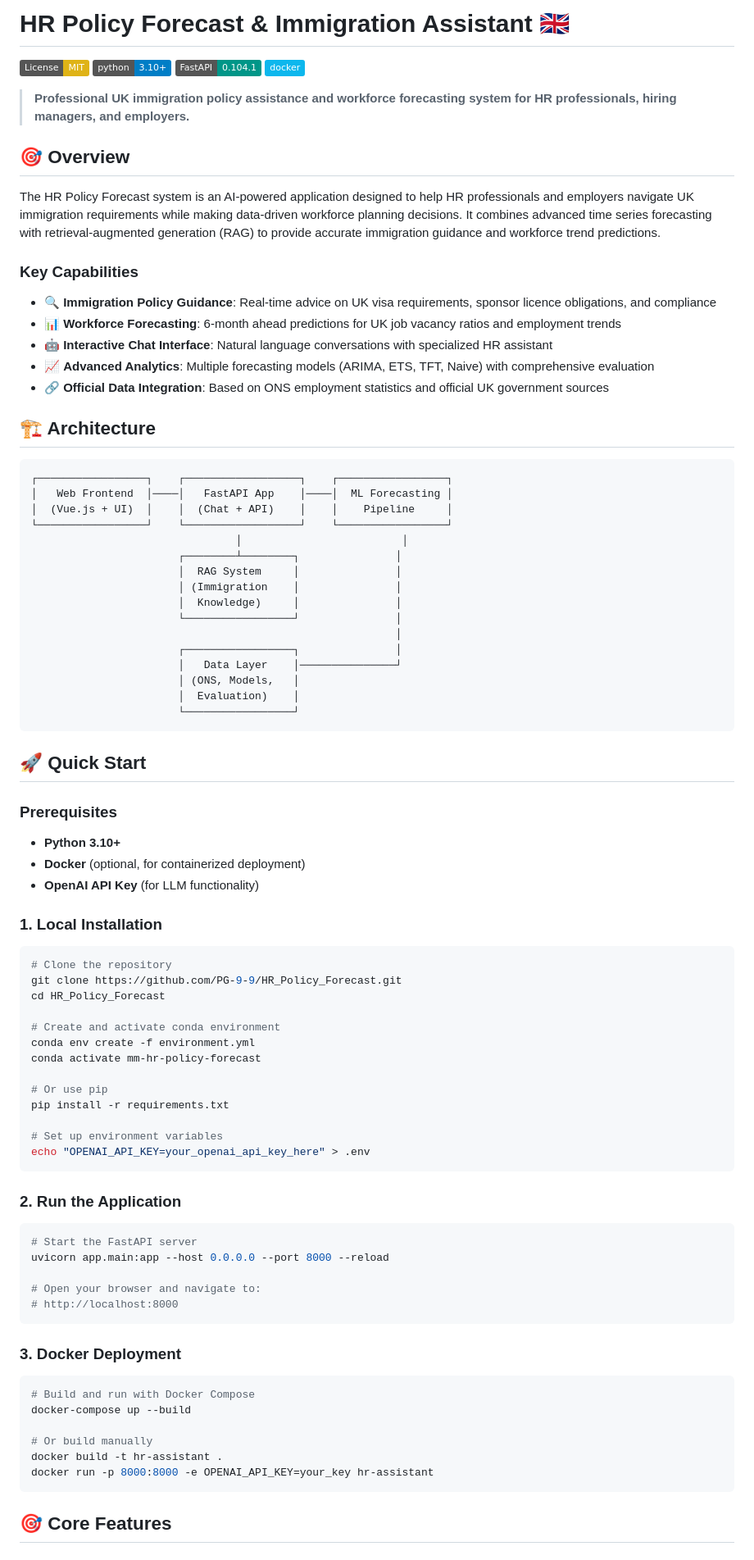
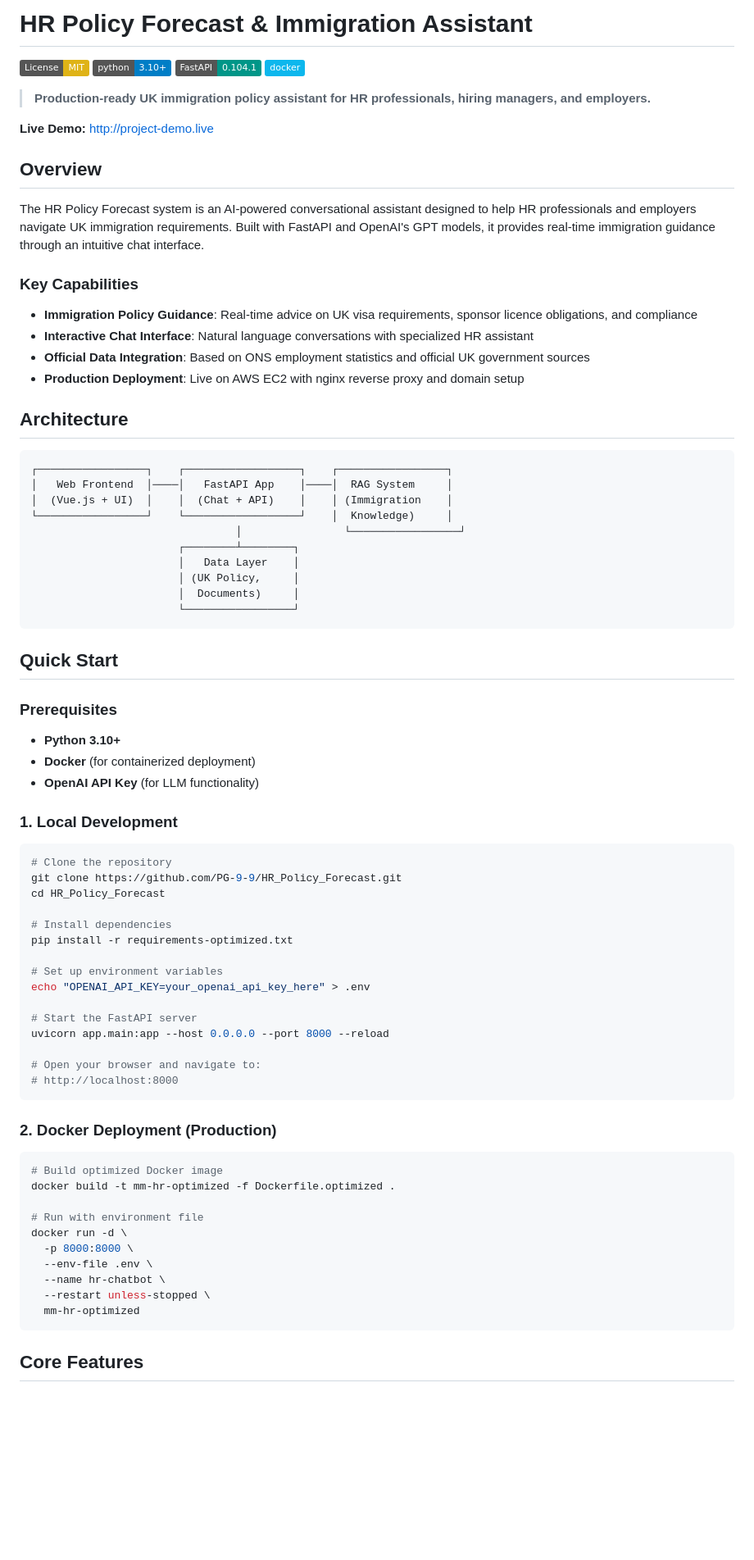
Before and after one commit to PG-9-9/HR_Policy_Forecast, a Markdown page: README.md, the part around one of its changes. Shown at 82% size. GitHub-like rendering; badges without logos; blank space fills up the shorter version.

````diff
--- a/README.md
+++ b/README.md
@@ -1,74 +1,61 @@
-# HR Policy Forecast & Immigration Assistant 🇬🇧
+# HR Policy Forecast & Immigration Assistant
 
 [![License: MIT](https://img.shields.io/badge/License-MIT-yellow.svg)](https://opensource.org/licenses/MIT)
 [![Python 3.10+](https://img.shields.io/badge/python-3.10+-blue.svg)](https://www.python.org/downloads/)
 [![FastAPI](https://img.shields.io/badge/FastAPI-0.104.1-009688.svg)](https://fastapi.tiangolo.com)
 [![Docker](https://img.shields.io/badge/docker-%230db7ed.svg?&logo=docker&logoColor=white)](https://www.docker.com/)
 
-> **Professional UK immigration policy assistance and workforce forecasting system for HR professionals, hiring managers, and employers.**
+> **Production-ready UK immigration policy assistant for HR professionals, hiring managers, and employers.**
 
-## 🎯 Overview
+**Live Demo:** [http://project-demo.live](http://project-demo.live)
 
-The HR Policy Forecast system is an AI-powered application designed to help HR professionals and employers navigate UK immigration requirements while making data-driven workforce planning decisions. It combines advanced time series forecasting with retrieval-augmented generation (RAG) to provide accurate immigration guidance and workforce trend predictions.
+## Overview
+
+The HR Policy Forecast system is an AI-powered conversational assistant designed to help HR professionals and employers navigate UK immigration requirements. Built with FastAPI and OpenAI's GPT models, it provides real-time immigration guidance through an intuitive chat interface.
 
 ### Key Capabilities
 
-- 🔍 **Immigration Policy Guidance**: Real-time advice on UK visa requirements, sponsor licence obligations, and compliance
-- 📊 **Workforce Forecasting**: 6-month ahead predictions for UK job vacancy ratios and employment trends
-- 🤖 **Interactive Chat Interface**: Natural language conversations with specialized HR assistant
-- 📈 **Advanced Analytics**: Multiple forecasting models (ARIMA, ETS, TFT, Naive) with comprehensive evaluation
-- 🔗 **Official Data Integration**: Based on ONS employment statistics and official UK government sources
+- **Immigration Policy Guidance**: Real-time advice on UK visa requirements, sponsor licence obligations, and compliance
+- **Interactive Chat Interface**: Natural language conversations with specialized HR assistant
+- **Official Data Integration**: Based on ONS employment statistics and official UK government sources
+- **Production Deployment**: Live on AWS EC2 with nginx reverse proxy and domain setup
 
-## 🏗️ Architecture
+## Architecture
 
 ```
 ┌─────────────────┐    ┌──────────────────┐    ┌─────────────────┐
-│   Web Frontend  │────│   FastAPI App    │────│  ML Forecasting │
-│  (Vue.js + UI)  │    │  (Chat + API)    │    │    Pipeline     │
-└─────────────────┘    └──────────────────┘    └─────────────────┘
-                                │                         │
-                       ┌────────┴────────┐               │
-                       │  RAG System     │               │
-                       │ (Immigration    │               │
-                       │  Knowledge)     │               │
-                       └─────────────────┘               │
-                                                         │
-                       ┌─────────────────┐               │
-                       │   Data Layer    │───────────────┘
-                       │ (ONS, Models,   │
-                       │  Evaluation)    │
+│   Web Frontend  │────│   FastAPI App    │────│  RAG System     │
+│  (Vue.js + UI)  │    │  (Chat + API)    │    │ (Immigration    │
+└─────────────────┘    └──────────────────┘    │  Knowledge)     │
+                                │                └─────────────────┘
+                       ┌────────┴────────┐
+                       │   Data Layer    │
+                       │ (UK Policy,     │
+                       │  Documents)     │
                        └─────────────────┘
 ```
 
-## 🚀 Quick Start
+## Quick Start
 
 ### Prerequisites
 
 - **Python 3.10+**
-- **Docker** (optional, for containerized deployment)
+- **Docker** (for containerized deployment)
 - **OpenAI API Key** (for LLM functionality)
 
-### 1. Local Installation
+### 1. Local Development
 
 ```bash
 # Clone the repository
 git clone https://github.com/PG-9-9/HR_Policy_Forecast.git
 cd HR_Policy_Forecast
 
-# Create and activate conda environment
-conda env create -f environment.yml
-conda activate mm-hr-policy-forecast
-
-# Or use pip
-pip install -r requirements.txt
+# Install dependencies
+pip install -r requirements-optimized.txt
 
 # Set up environment variables
 echo "OPENAI_API_KEY=your_openai_api_key_here" > .env
-```
 
-### 2. Run the Application
-
-```bash
 # Start the FastAPI server
 uvicorn app.main:app --host 0.0.0.0 --port 8000 --reload
 
@@ -76,16 +63,20 @@ uvicorn app.main:app --host 0.0.0.0 --port 8000 --reload
 # http://localhost:8000
 ```
 
-### 3. Docker Deployment
+### 2. Docker Deployment (Production)
 
 ```bash
-# Build and run with Docker Compose
-docker-compose up --build
+# Build optimized Docker image
+docker build -t mm-hr-optimized -f Dockerfile.optimized .
 
-# Or build manually
-docker build -t hr-assistant .
-docker run -p 8000:8000 -e OPENAI_API_KEY=your_key hr-assistant
+# Run with environment file
+docker run -d \
+  -p 8000:8000 \
+  --env-file .env \
+  --name hr-chatbot \
+  --restart unless-stopped \
+  mm-hr-optimized
 ```
 
-## 🎯 Core Features
+## Core Features
 
````
Also changed, not shown: other parts of README.md (+104 -204 lines).
